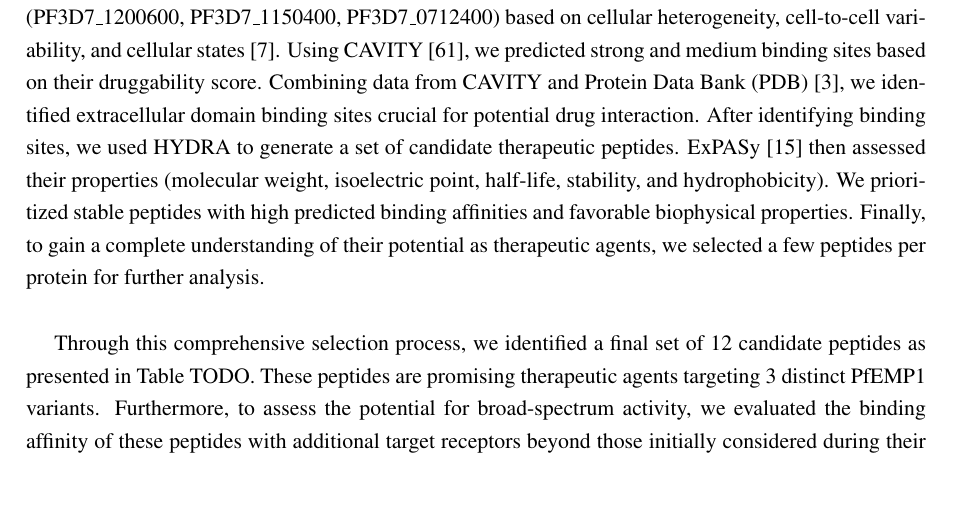
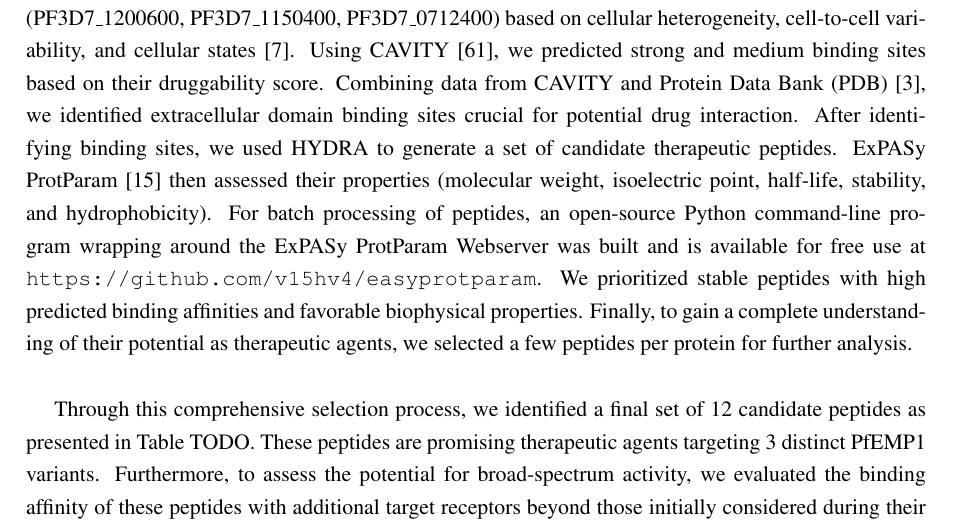
Before and after one commit to v15hv4/thesis, a LaTeX thesis (thesis.tex, which reads chapter4.tex): part of page 28 of 36, cut so that both start at the same text, the shorter picture padded with empty space. Compiled offline with pdfLaTeX.

Commit message:
Include reference to easyprotparam

```diff
--- a/chapter4.tex
+++ b/chapter4.tex
@@ -21,7 +21,7 @@ Our single-cell RNA sequencing (scRNA-seq) data revealed that certain PfEMP1 var
 
 The emergence of parasite resistance to established antimalarial drugs like chloroquine and sulfadoxine-pyrimethamine poses a critical challenge. This resistance hampers treatment efficacy, potentially leading to prolonged illness, increased healthcare costs, and elevated mortality risks. Beyond immediate mortality, malaria can have lasting detrimental effects on individuals, even in non-fatal cases. Recurrent infections can contribute to anemia, cognitive decline (particularly in children), and other complications, ultimately diminishing quality of life and economic productivity \cite{shukla2023supervised}. Drug resistance presents a central obstacle in malaria control. The effectiveness of new drugs wanes as the Plasmodium parasite develops resistance mechanisms. \\
 
-In an effort to design \textit{de novo} therapeutic peptide binders against these parasites, we analyzed single-cell transcriptomics data of \textit{P. falciparum} clone 3D7 to identify highly expressed PfEMP1s (PF3D7\_1200600, PF3D7\_1150400, PF3D7\_0712400) based on cellular heterogeneity, cell-to-cell variability, and cellular states \cite{choudhuri2024computational}. Using CAVITY \cite{Yuan2013}, we predicted strong and medium binding sites based on their druggability score. Combining data from CAVITY and Protein Data Bank (PDB) \cite{Berman2000}, we identified extracellular domain binding sites crucial for potential drug interaction. After identifying binding sites, we used HYDRA to generate a set of candidate therapeutic peptides. ExPASy \cite{gasteiger2003expasy} then assessed their properties (molecular weight, isoelectric point, half-life, stability, and hydrophobicity). We prioritized stable peptides with high predicted binding affinities and favorable biophysical properties. Finally, to gain a complete understanding of their potential as therapeutic agents, we selected a few peptides per protein for further analysis. \\
+In an effort to design \textit{de novo} therapeutic peptide binders against these parasites, we analyzed single-cell transcriptomics data of \textit{P. falciparum} clone 3D7 to identify highly expressed PfEMP1s (PF3D7\_1200600, PF3D7\_1150400, PF3D7\_0712400) based on cellular heterogeneity, cell-to-cell variability, and cellular states \cite{choudhuri2024computational}. Using CAVITY \cite{Yuan2013}, we predicted strong and medium binding sites based on their druggability score. Combining data from CAVITY and Protein Data Bank (PDB) \cite{Berman2000}, we identified extracellular domain binding sites crucial for potential drug interaction. After identifying binding sites, we used HYDRA to generate a set of candidate therapeutic peptides. ExPASy ProtParam \cite{gasteiger2003expasy} then assessed their properties (molecular weight, isoelectric point, half-life, stability, and hydrophobicity). For batch processing of peptides, an open-source Python command-line program wrapping around the ExPASy ProtParam Webserver was built and is available for free use at \texttt{https://github.com/v15hv4/easyprotparam}. We prioritized stable peptides with high predicted binding affinities and favorable biophysical properties. Finally, to gain a complete understanding of their potential as therapeutic agents, we selected a few peptides per protein for further analysis. \\
 
 Through this comprehensive selection process, we identified a final set of 12 candidate peptides as presented in Table TODO. These peptides are promising therapeutic agents targeting 3 distinct PfEMP1 variants. Furthermore, to assess the potential for broad-spectrum activity, we evaluated the binding affinity of these peptides with additional target receptors beyond those initially considered during their design, the results of which are illustrated in Figure TODO. This analysis aimed to determine if any individual peptide could potentially bind to and interact with binding sites on multiple proteins, offering a broader therapeutic scope. We observe that two of the generated peptides, GPMSAGAGATGM and RLKAVIP, exhibit comparable binding affinities towards pockets 1150400 and 0712400, signaling a potential interaction with both sites. \\
 
```
Also changed, not shown: thesis.pdf.
